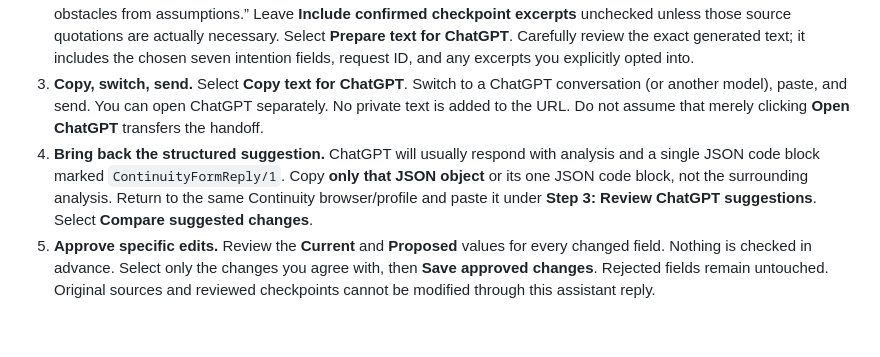
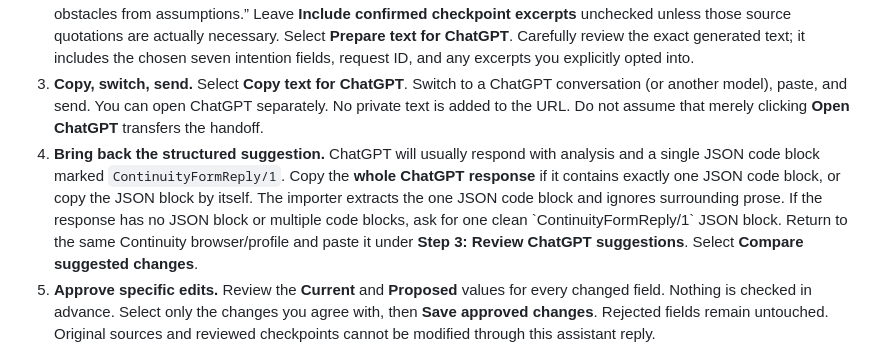
Before and after one commit to exemptus9/artificial-continuity, a Markdown page: docs/INTENTIONS_AND_CHATGPT_BRIDGE.md, the part around the change. GitHub-like rendering; blank space fills up the shorter version.

Commit message:
Document full-response copy/paste and parser limits

```diff
--- a/docs/INTENTIONS_AND_CHATGPT_BRIDGE.md
+++ b/docs/INTENTIONS_AND_CHATGPT_BRIDGE.md
@@ -40,7 +40,7 @@ The browser app does **not** read the ChatGPT app's history, fetch a private acc
 1. **Choose the intention.** Open the Continuity app in the **same browser/profile that contains the record**. Open **Intentions**, select your project, then **Ask ChatGPT for suggestions** (or open **Use ChatGPT with an intention**). Choose that one intention.
 2. **Prepare what to share.** Type an optional question, such as “Identify my most useful next action and separate known obstacles from assumptions.” Leave **Include confirmed checkpoint excerpts** unchecked unless those source quotations are actually necessary. Select **Prepare text for ChatGPT**. Carefully review the exact generated text; it includes the chosen seven intention fields, request ID, and any excerpts you explicitly opted into.
 3. **Copy, switch, send.** Select **Copy text for ChatGPT**. Switch to a ChatGPT conversation (or another model), paste, and send. You can open ChatGPT separately. No private text is added to the URL. Do not assume that merely clicking **Open ChatGPT** transfers the handoff.
-4. **Bring back the structured suggestion.** ChatGPT will usually respond with analysis and a single JSON code block marked `ContinuityFormReply/1`. Copy **only that JSON object** or its one JSON code block, not the surrounding analysis. Return to the same Continuity browser/profile and paste it under **Step 3: Review ChatGPT suggestions**. Select **Compare suggested changes**.
+4. **Bring back the structured suggestion.** ChatGPT will usually respond with analysis and a single JSON code block marked `ContinuityFormReply/1`. Copy the **whole ChatGPT response** if it contains exactly one JSON code block, or copy the JSON block by itself. The importer extracts the one JSON code block and ignores surrounding prose. If the response has no JSON block or multiple code blocks, ask for one clean \`ContinuityFormReply/1\` JSON block. Return to the same Continuity browser/profile and paste it under **Step 3: Review ChatGPT suggestions**. Select **Compare suggested changes**.
 5. **Approve specific edits.** Review the **Current** and **Proposed** values for every changed field. Nothing is checked in advance. Select only the changes you agree with, then **Save approved changes**. Rejected fields remain untouched. Original sources and reviewed checkpoints cannot be modified through this assistant reply.
 
 **Example question to type before preparing:** “Which next action can I complete today? Separate established facts from concerns, and leave unanswered questions explicitly open.”
```
